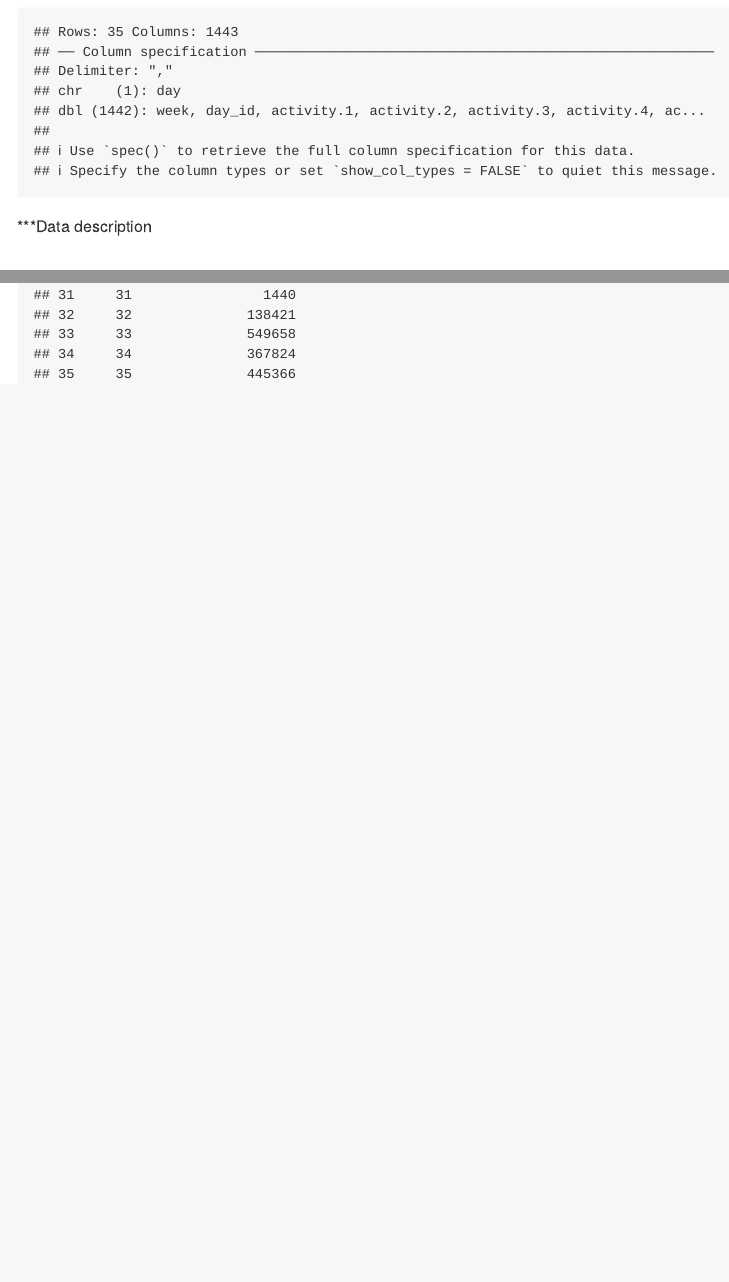
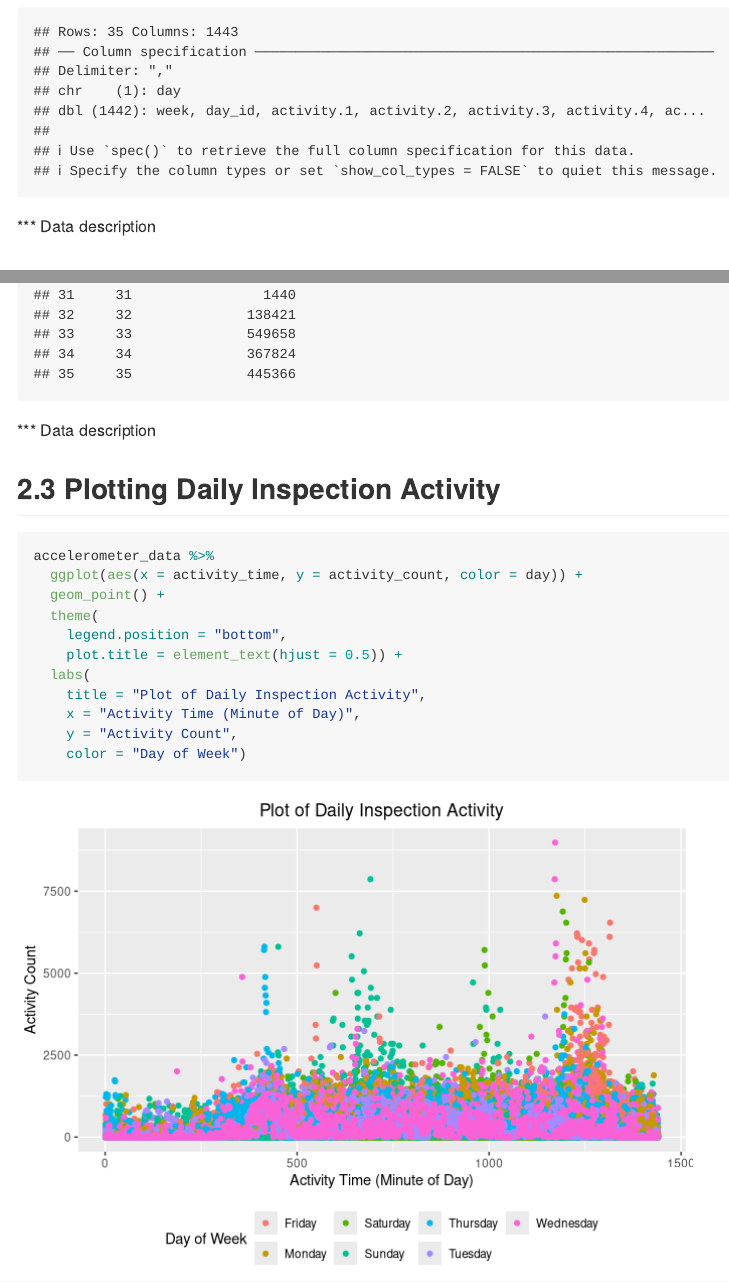
Before and after one commit to oliviahzwang/p8105_hw3_hw2852, an R Markdown document (p8105_hw3_hw2852.Rmd): the page in a window 1100 px wide, from 2470 px down, and a second part further down, joined at a grey line. Rendered offline with R 4.5, knitr and Pandoc, with nearby package versions; some code elsewhere in the file could not run offline; column names are cleaned by a stand-in for the janitor package.

Commit message:
Plotting daily inspection activity.

````diff
--- a/p8105_hw3_hw2852.Rmd
+++ b/p8105_hw3_hw2852.Rmd
@@ -91,3 +91,21 @@ accelerometer_data %>%
   summarise(total_daily_activity = sum(activity_count)) %>%
   print(n = 35)
 ```
+
+*** Data description
+
+## 2.3 Plotting Daily Inspection Activity
+
+```{r}
+accelerometer_data %>%
+  ggplot(aes(x = activity_time, y = activity_count, color = day)) +
+  geom_point() +
+  theme(
+    legend.position = "bottom",
+    plot.title = element_text(hjust = 0.5)) +
+  labs(
+    title = "Plot of Daily Inspection Activity",
+    x = "Activity Time (Minute of Day)",
+    y = "Activity Count",
+    color = "Day of Week")
+```
````
Also changed, not shown: p8105_hw3_hw2852.md, p8105_hw3_hw2852_files/figure-gfm/unnamed-chunk-6-1.png (added), p8105_hw3_hw2852.Rmd (2 more changed lines).
